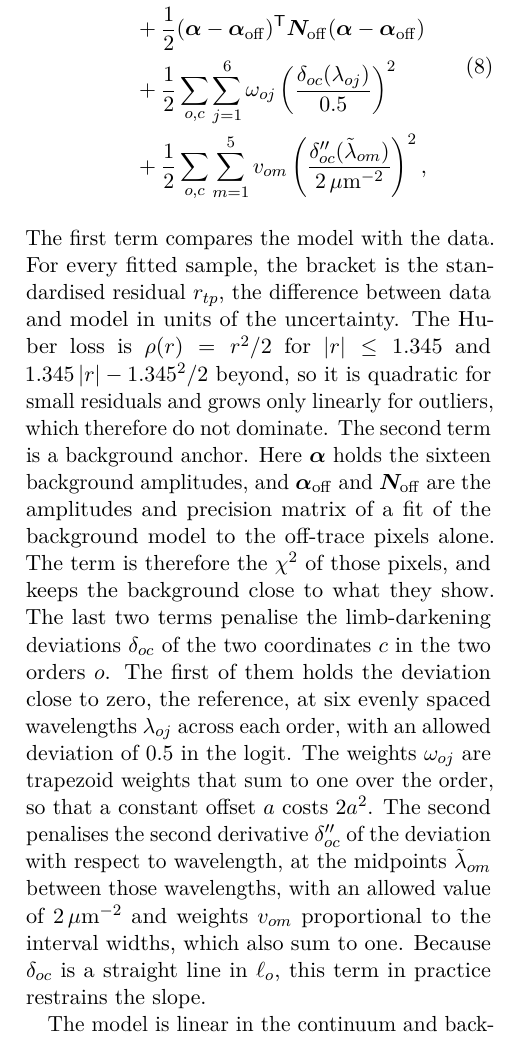
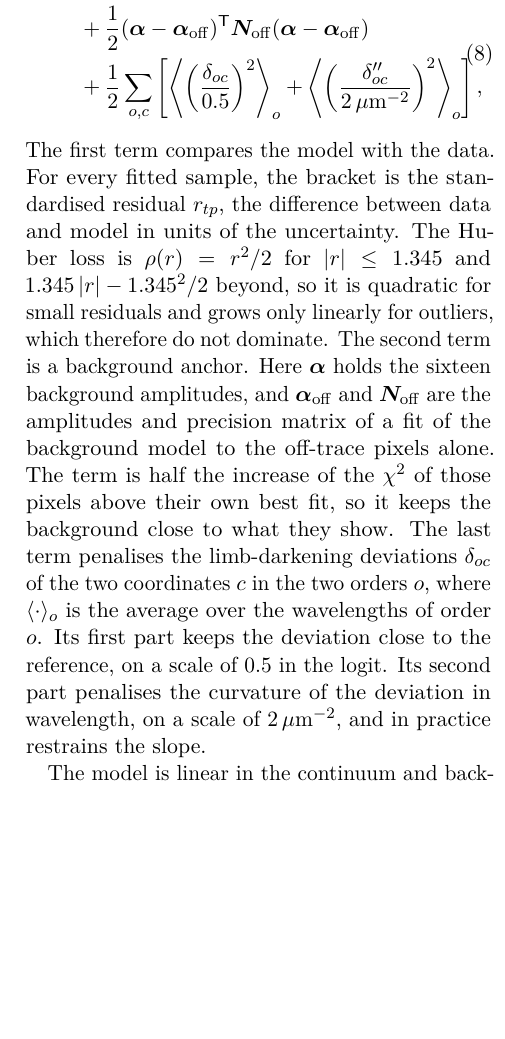
Before and after one commit to davidestaub/ESA, a LaTeX paper (main.tex, which reads sections/02_nova.tex): part of one column of page 14 of 24, cut so that both start at the same text, the shorter picture padded with empty space. Compiled offline with pdfLaTeX.

Commit message:
[claude] Section 2: limb-darkening penalty written as order averages; anchor is half the chi2 increase (Fable 2127Z)
Co-Authored-By: Claude Opus 5.5 <noreply@anthropic.com>

```diff
--- a/sections/02_nova.tex
+++ b/sections/02_nova.tex
@@ -232,10 +232,8 @@ minimising
  \mathcal{L} ={}& \sum_{t,p}\rho\!\left(\frac{Y_{tp}-\widehat Y_{tp}}{\sigma_{tp}}\right)\\
  &+\frac{1}{2}(\bm{\alpha}-\bm{\alpha}_{\mathrm{off}})^{\mathsf T}
    \bm{N}_{\mathrm{off}}(\bm{\alpha}-\bm{\alpha}_{\mathrm{off}}) \\
- &+\frac{1}{2}\sum_{o,c}\sum_{j=1}^{6}\omega_{oj}
-   \left(\frac{\delta_{oc}(\lambda_{oj})}{0.5}\right)^{2}\\
- &+\frac{1}{2}\sum_{o,c}\sum_{m=1}^{5}v_{om}
-   \left(\frac{\delta''_{oc}(\tilde\lambda_{om})}{2\,\mu\mathrm{m}^{-2}}\right)^{2},
+ &+\frac{1}{2}\sum_{o,c}\left[\left\langle\left(\frac{\delta_{oc}}{0.5}\right)^{2}\right\rangle_{o}
+ +\left\langle\left(\frac{\delta''_{oc}}{2\,\mu\mathrm{m}^{-2}}\right)^{2}\right\rangle_{o}\right],
 \end{split}
  \label{eq:objective}
 \end{equation}
@@ -247,19 +245,15 @@ residuals and grows only linearly for outliers, which therefore do not
 dominate. The second term is a background anchor. Here $\bm{\alpha}$ holds the
 sixteen background amplitudes, and $\bm{\alpha}_{\mathrm{off}}$ and
 $\bm{N}_{\mathrm{off}}$ are the amplitudes and precision matrix of a fit of
-the background model to the off-trace pixels alone. The term is therefore the
-$\chi^2$ of those pixels, and keeps the background close to what they show.
-The last two terms penalise the limb-darkening deviations $\delta_{oc}$ of the
-two coordinates $c$ in the two orders $o$. The first of them holds the deviation close
-to zero, the reference, at six evenly spaced wavelengths $\lambda_{oj}$ across
-each order, with an allowed deviation of 0.5 in the logit. The weights
-$\omega_{oj}$ are trapezoid weights that sum to one over the order, so that a
-constant offset $a$ costs $2a^2$. The second penalises the second
-derivative $\delta''_{oc}$ of the deviation with respect to wavelength, at the
-midpoints $\tilde\lambda_{om}$ between those wavelengths, with an allowed
-value of $2\,\mu\mathrm{m}^{-2}$ and weights $v_{om}$ proportional to the
-interval widths, which also sum to one. Because $\delta_{oc}$ is a straight
-line in $\ell_o$, this term in practice restrains the slope.
+the background model to the off-trace pixels alone. The term is half the
+increase of the $\chi^2$ of those pixels above their own best fit, so it keeps
+the background close to what they show.
+The last term penalises the limb-darkening deviations $\delta_{oc}$ of the two
+coordinates $c$ in the two orders $o$, where $\langle\cdot\rangle_o$ is the
+average over the wavelengths of order $o$. Its first part keeps the deviation
+close to the reference, on a scale of 0.5 in the logit. Its second part
+penalises the curvature of the deviation in wavelength, on a scale of
+$2\,\mu\mathrm{m}^{-2}$, and in practice restrains the slope.
 
 The model is linear in the continuum and background coefficients and
 nonlinear in 166 numbers: $\bar D$, the 157 shape coordinates and the eight
```
